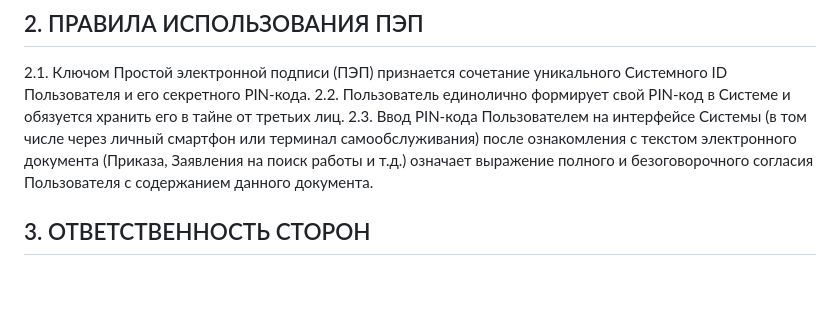
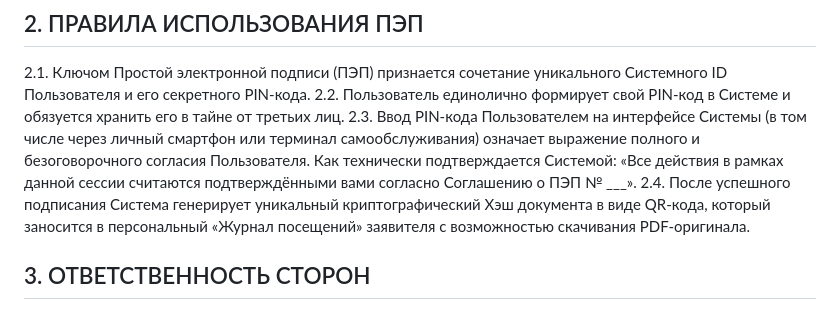
Before and after one commit to firka-kh/sing-test-lmis, a Markdown page: doc/pep_agreement_ru.md, the part around the change. GitHub-like rendering; blank space fills up the shorter version.

```diff
--- a/doc/pep_agreement_ru.md
+++ b/doc/pep_agreement_ru.md
@@ -17,7 +17,8 @@
 ## 2. ПРАВИЛА ИСПОЛЬЗОВАНИЯ ПЭП
 2.1. Ключом Простой электронной подписи (ПЭП) признается сочетание уникального Системного ID Пользователя и его секретного PIN-кода.
 2.2. Пользователь единолично формирует свой PIN-код в Системе и обязуется хранить его в тайне от третьих лиц.
-2.3. Ввод PIN-кода Пользователем на интерфейсе Системы (в том числе через личный смартфон или терминал самообслуживания) после ознакомления с текстом электронного документа (Приказа, Заявления на поиск работы и т.д.) означает выражение полного и безоговорочного согласия Пользователя с содержанием данного документа.
+2.3. Ввод PIN-кода Пользователем на интерфейсе Системы (в том числе через личный смартфон или терминал самообслуживания) означает выражение полного и безоговорочного согласия Пользователя. Как технически подтверждается Системой: «Все действия в рамках данной сессии считаются подтверждёнными вами согласно Соглашению о ПЭП № ___».
+2.4. После успешного подписания Система генерирует уникальный криптографический Хэш документа в виде QR-кода, который заносится в персональный «Журнал посещений» заявителя с возможностью скачивания PDF-оригинала.
 
 ## 3. ОТВЕТСТВЕННОСТЬ СТОРОН
 3.1. Пользователь несет персональную ответственность за сохранность ключа ПЭП (PIN-кода). Все действия, совершенные в Системе с использованием ПЭП Пользователя, считаются юридически значимыми и совершенными самим Пользователем.
```
Also changed, not shown: doc/workflow_ru.md (+3 -2 lines).
